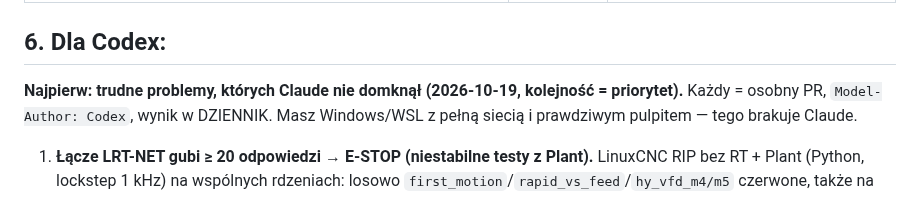
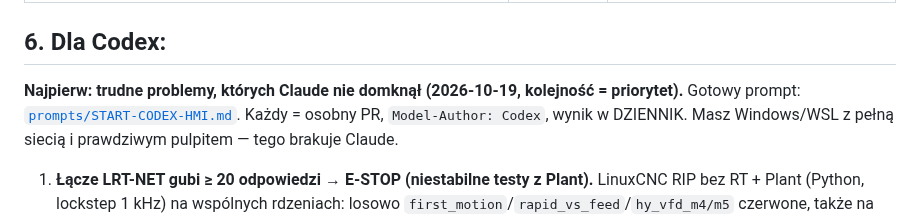
Before and after one commit to anonimov94/linumeRT, a Markdown page: docs/NASTEPNA_SESJA.md, the part around the change. GitHub-like rendering.

```diff
--- a/docs/NASTEPNA_SESJA.md
+++ b/docs/NASTEPNA_SESJA.md
@@ -69,7 +69,8 @@ Otwarte: #34 (Codex, HMI-01, draft). Scalone gałęzie `wip/*`, `claude/*` i `cc
 
 ## 6. Dla Codex:
 
-**Najpierw: trudne problemy, których Claude nie domknął (2026-10-19, kolejność = priorytet).** Każdy = osobny PR,
+**Najpierw: trudne problemy, których Claude nie domknął (2026-10-19, kolejność = priorytet).** Gotowy prompt:
+[`prompts/START-CODEX-HMI.md`](../prompts/START-CODEX-HMI.md). Każdy = osobny PR,
 `Model-Author: Codex`, wynik w DZIENNIK. Masz Windows/WSL z pełną siecią i prawdziwym pulpitem — tego brakuje Claude.
 
 1. **Łącze LRT-NET gubi ≥ 20 odpowiedzi → E-STOP (niestabilne testy z Plant).** LinuxCNC RIP bez RT + Plant
```
Also changed, not shown: prompts/START-CODEX-HMI.md (added, +69 -0 lines).
